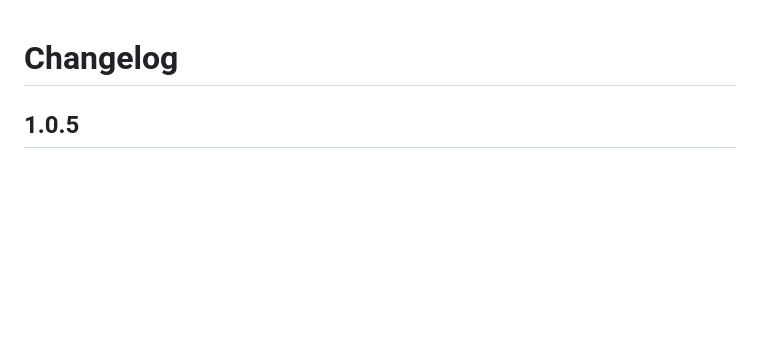
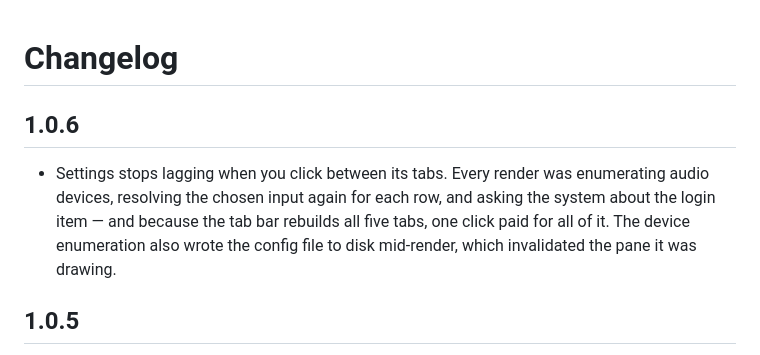
Before and after one commit to doughatcher/transcripts, a Markdown page: docs/guide/changelog.md, the part around the change. Rendered like a GitHub page; blank space fills up the shorter version.

Commit message:
Note 1.0.6
Co-Authored-By: Claude Fable 5 <noreply@anthropic.com>

```diff
--- a/docs/guide/changelog.md
+++ b/docs/guide/changelog.md
@@ -1,4 +1,12 @@
 # Changelog
+
+## 1.0.6
+
+- Settings stops lagging when you click between its tabs. Every render was
+  enumerating audio devices, resolving the chosen input again for each row, and
+  asking the system about the login item — and because the tab bar rebuilds all
+  five tabs, one click paid for all of it. The device enumeration also wrote the
+  config file to disk mid-render, which invalidated the pane it was drawing.
 
 ## 1.0.5
 
```
